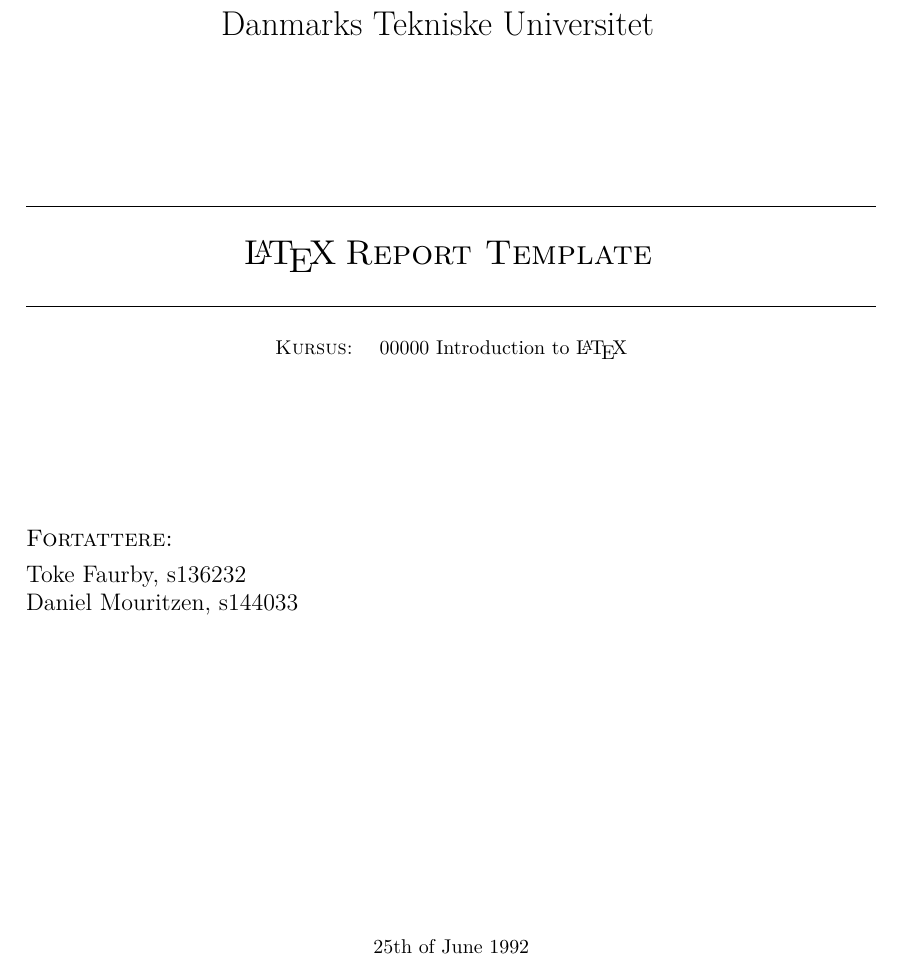
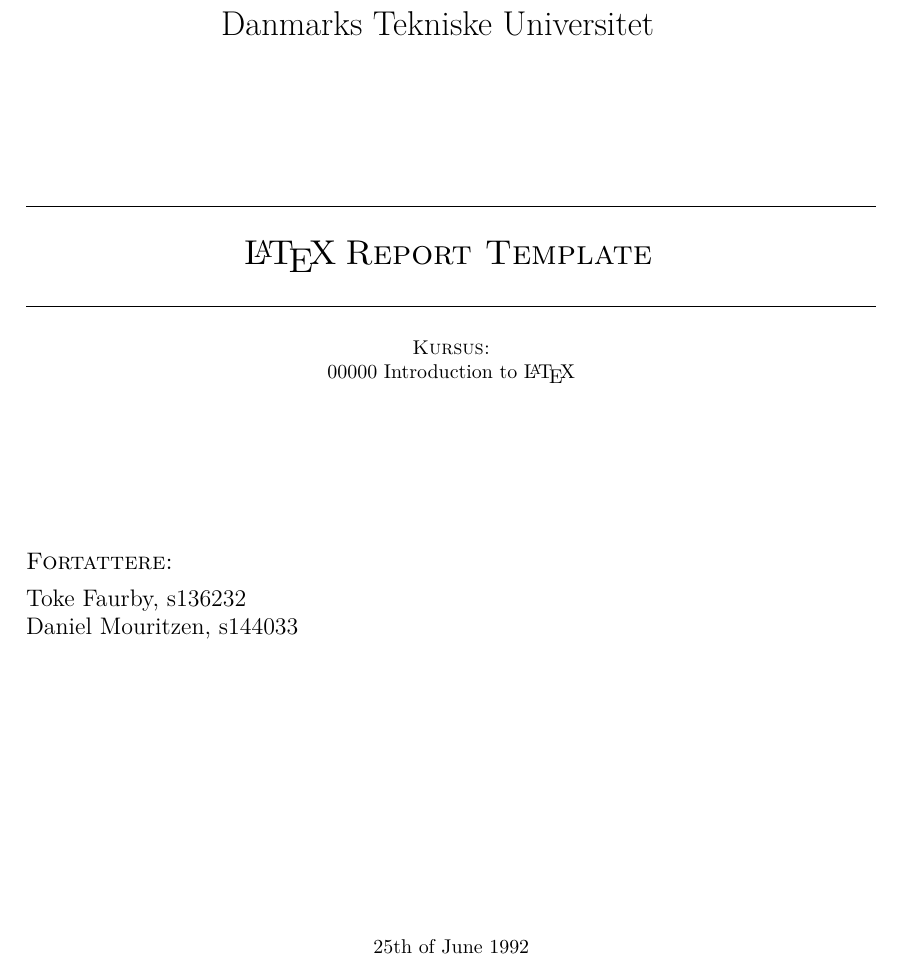
Before and after one commit to Faur/Latex-Template, a LaTeX document (MAIN.tex, which reads appendix/frontpage.tex, report.cls): part of page 2 of 6, cut so that both start at the same text. Compiled offline with pdfLaTeX.

Commit message:
Fix linebreak after "course" and remove hyperlink from lastpage

```diff
--- a/appendix/frontpage.tex
+++ b/appendix/frontpage.tex
@@ -26,9 +26,9 @@
       \iftoggle{is_danish}{
         \textsc{Kursus:}
       }{
-        \textsc{Course:} \\ %CHANGEABLE
+        \textsc{Course:} %CHANGEABLE
       }
-    }{}
+    }{}\\
     \course\\
     \vspace{0.6cm}
     \vspace{2cm}
--- a/report.cls
+++ b/report.cls
@@ -158,7 +158,7 @@
 \chead{\truncate{250pt}{\course}}
 \rhead{\@date}
 \lfoot{}
-\cfoot{\thepage/\pageref{LastPage}} %CHANGEABLE
+\cfoot{\thepage/\pageref*{LastPage}} %CHANGEABLE
 \rfoot{}
 
 
```
